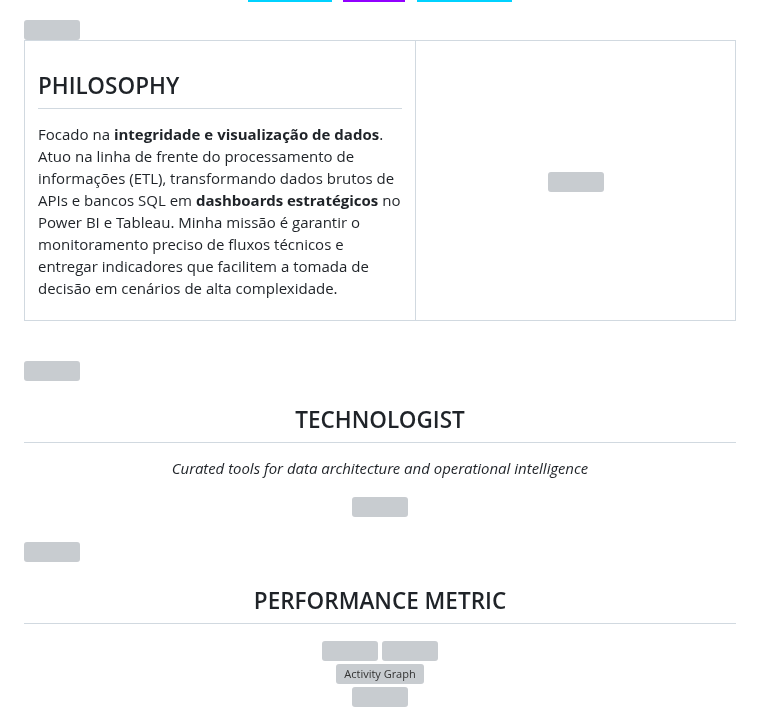
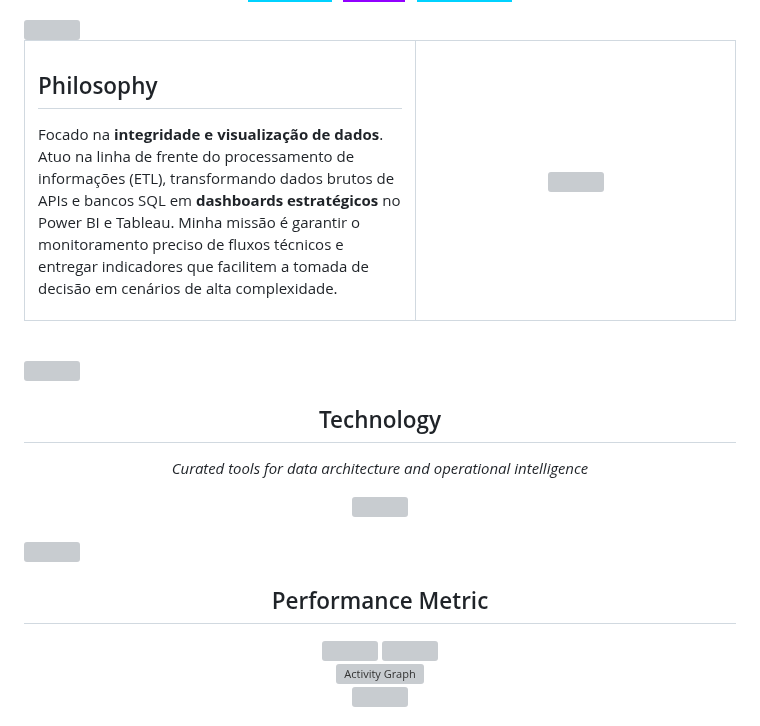
Before and after one commit to Alvenato/Alvenato, a Markdown page: README.md, the part around the change. Drawn GitHub-style; badges without logos; grey boxes are pictures that could not be loaded.

```diff
--- a/README.md
+++ b/README.md
@@ -25,7 +25,7 @@
 <table align="center" width="100%" style="background-color: #0d1117; border-collapse: collapse; border: none;">
   <tr style="border: none;">
     <td width="55%" style="vertical-align: top; padding: 20px; background-color: #0d1117; border: none;">
-      <h2 align="left" style="color: #00d2ff; border-bottom: none;">PHILOSOPHY</h2>
+      <h2 align="left" style="color: #00d2ff; border-bottom: none;">Philosophy</h2>
       <p align="left" style="color: #c9d1d9;">
         Focado na <b>integridade e visualização de dados</b>. Atuo na linha de frente do processamento de informações (ETL), transformando dados brutos de APIs e bancos SQL em <b>dashboards estratégicos</b> no Power BI e Tableau. Minha missão é garantir o monitoramento preciso de fluxos técnicos e entregar indicadores que facilitem a tomada de decisão em cenários de alta complexidade.
       </p>
@@ -43,7 +43,7 @@
 <br/>
 
 <div align="center">
-  <h2 style="color: #9200ff;">TECHNOLOGIST</h2>
+  <h2 style="color: #9200ff;">Technology</h2>
   <p style="color: #c9d1d9;"><i>Curated tools for data architecture and operational intelligence</i></p>
 
   <a href="https://skillicons.dev">
@@ -58,7 +58,7 @@
 <br/>
 
 <div align="center">
-  <h2 style="color: #00d2ff;">PERFORMANCE METRIC</h2>
+  <h2 style="color: #00d2ff;">Performance Metric</h2>
 </div>
 
 <div align="center">
```
